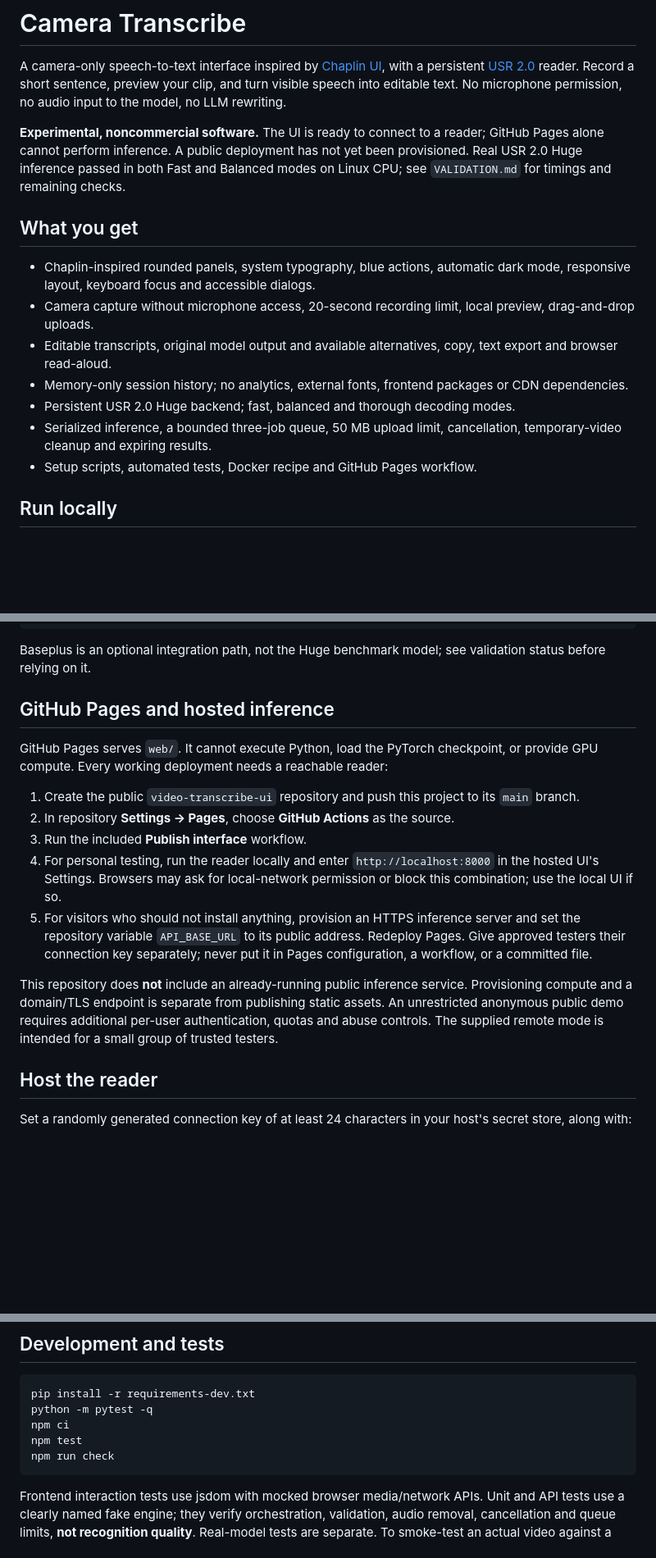
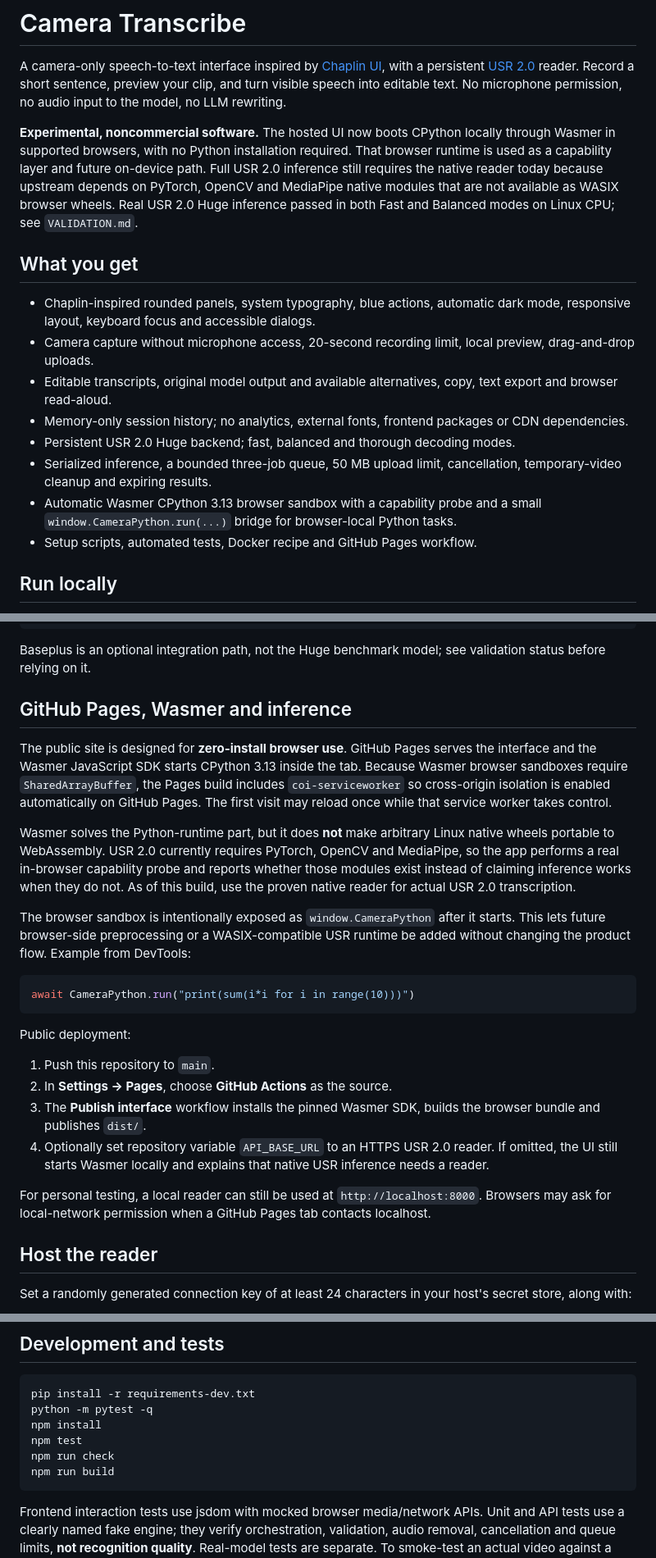
Before and after one commit to loganngarcia/video-transcribe-ui, a Markdown page: README.md, 3 parts joined by grey strips. Shown at 82% size. Rendered like a GitHub page; blank space fills up the shorter version.

Commit message:
Document Wasmer browser Python runtime

````diff
--- a/README.md
+++ b/README.md
@@ -2,7 +2,7 @@
 
 A camera-only speech-to-text interface inspired by [Chaplin UI](https://github.com/loganngarcia/chaplin-ui), with a persistent [USR 2.0](https://github.com/ahaliassos/usr2) reader. Record a short sentence, preview your clip, and turn visible speech into editable text. No microphone permission, no audio input to the model, no LLM rewriting.
 
-**Experimental, noncommercial software.** The UI is ready to connect to a reader; GitHub Pages alone cannot perform inference. A public deployment has not yet been provisioned. Real USR 2.0 Huge inference passed in both Fast and Balanced modes on Linux CPU; see `VALIDATION.md` for timings and remaining checks.
+**Experimental, noncommercial software.** The hosted UI now boots CPython locally through Wasmer in supported browsers, with no Python installation required. That browser runtime is used as a capability layer and future on-device path. Full USR 2.0 inference still requires the native reader today because upstream depends on PyTorch, OpenCV and MediaPipe native modules that are not available as WASIX browser wheels. Real USR 2.0 Huge inference passed in both Fast and Balanced modes on Linux CPU; see `VALIDATION.md`.
 
 ## What you get
 
@@ -12,6 +12,7 @@ A camera-only speech-to-text interface inspired by [Chaplin UI](https://github.c
 - Memory-only session history; no analytics, external fonts, frontend packages or CDN dependencies.
 - Persistent USR 2.0 Huge backend; fast, balanced and thorough decoding modes.
 - Serialized inference, a bounded three-job queue, 50 MB upload limit, cancellation, temporary-video cleanup and expiring results.
+- Automatic Wasmer CPython 3.13 browser sandbox with a capability probe and a small `window.CameraPython.run(...)` bridge for browser-local Python tasks.
 - Setup scripts, automated tests, Docker recipe and GitHub Pages workflow.
 
 ## Run locally
@@ -45,17 +46,26 @@ USR2_SIZE=baseplus USR2_CHECKPOINT=models/usr2-baseplus.pth python scripts/run.p
 
 Baseplus is an optional integration path, not the Huge benchmark model; see validation status before relying on it.
 
-## GitHub Pages and hosted inference
+## GitHub Pages, Wasmer and inference
 
-GitHub Pages serves `web/`. It cannot execute Python, load the PyTorch checkpoint, or provide GPU compute. Every working deployment needs a reachable reader:
+The public site is designed for **zero-install browser use**. GitHub Pages serves the interface and the Wasmer JavaScript SDK starts CPython 3.13 inside the tab. Because Wasmer browser sandboxes require `SharedArrayBuffer`, the Pages build includes `coi-serviceworker` so cross-origin isolation is enabled automatically on GitHub Pages. The first visit may reload once while that service worker takes control.
 
-1. Create the public `video-transcribe-ui` repository and push this project to its `main` branch.
-2. In repository **Settings → Pages**, choose **GitHub Actions** as the source.
-3. Run the included **Publish interface** workflow.
-4. For personal testing, run the reader locally and enter `http://localhost:8000` in the hosted UI's Settings. Browsers may ask for local-network permission or block this combination; use the local UI if so.
-5. For visitors who should not install anything, provision an HTTPS inference server and set the repository variable `API_BASE_URL` to its public address. Redeploy Pages. Give approved testers their connection key separately; never put it in Pages configuration, a workflow, or a committed file.
+Wasmer solves the Python-runtime part, but it does **not** make arbitrary Linux native wheels portable to WebAssembly. USR 2.0 currently requires PyTorch, OpenCV and MediaPipe, so the app performs a real in-browser capability probe and reports whether those modules exist instead of claiming inference works when they do not. As of this build, use the proven native reader for actual USR 2.0 transcription.
 
-This repository does **not** include an already-running public inference service. Provisioning compute and a domain/TLS endpoint is separate from publishing static assets. An unrestricted anonymous public demo requires additional per-user authentication, quotas and abuse controls. The supplied remote mode is intended for a small group of trusted testers.
+The browser sandbox is intentionally exposed as `window.CameraPython` after it starts. This lets future browser-side preprocessing or a WASIX-compatible USR runtime be added without changing the product flow. Example from DevTools:
+
+```js
+await CameraPython.run("print(sum(i*i for i in range(10)))")
+```
+
+Public deployment:
+
+1. Push this repository to `main`.
+2. In **Settings → Pages**, choose **GitHub Actions** as the source.
+3. The **Publish interface** workflow installs the pinned Wasmer SDK, builds the browser bundle and publishes `dist/`.
+4. Optionally set repository variable `API_BASE_URL` to an HTTPS USR 2.0 reader. If omitted, the UI still starts Wasmer locally and explains that native USR inference needs a reader.
+
+For personal testing, a local reader can still be used at `http://localhost:8000`. Browsers may ask for local-network permission when a GitHub Pages tab contacts localhost.
 
 ## Host the reader
 
@@ -99,9 +109,10 @@ Transcripts stay in tab memory until refresh or Clear history. Only address and
 ```bash
 pip install -r requirements-dev.txt
 python -m pytest -q
-npm ci
+npm install
 npm test
 npm run check
+npm run build
 ```
 
 Frontend interaction tests use jsdom with mocked browser media/network APIs. Unit and API tests use a clearly named fake engine; they verify orchestration, validation, audio removal, cancellation and queue limits, **not recognition quality**. Real-model tests are separate. To smoke-test an actual video against a running reader:
````
Also changed, not shown: other parts of README.md (+1 -1 lines).
